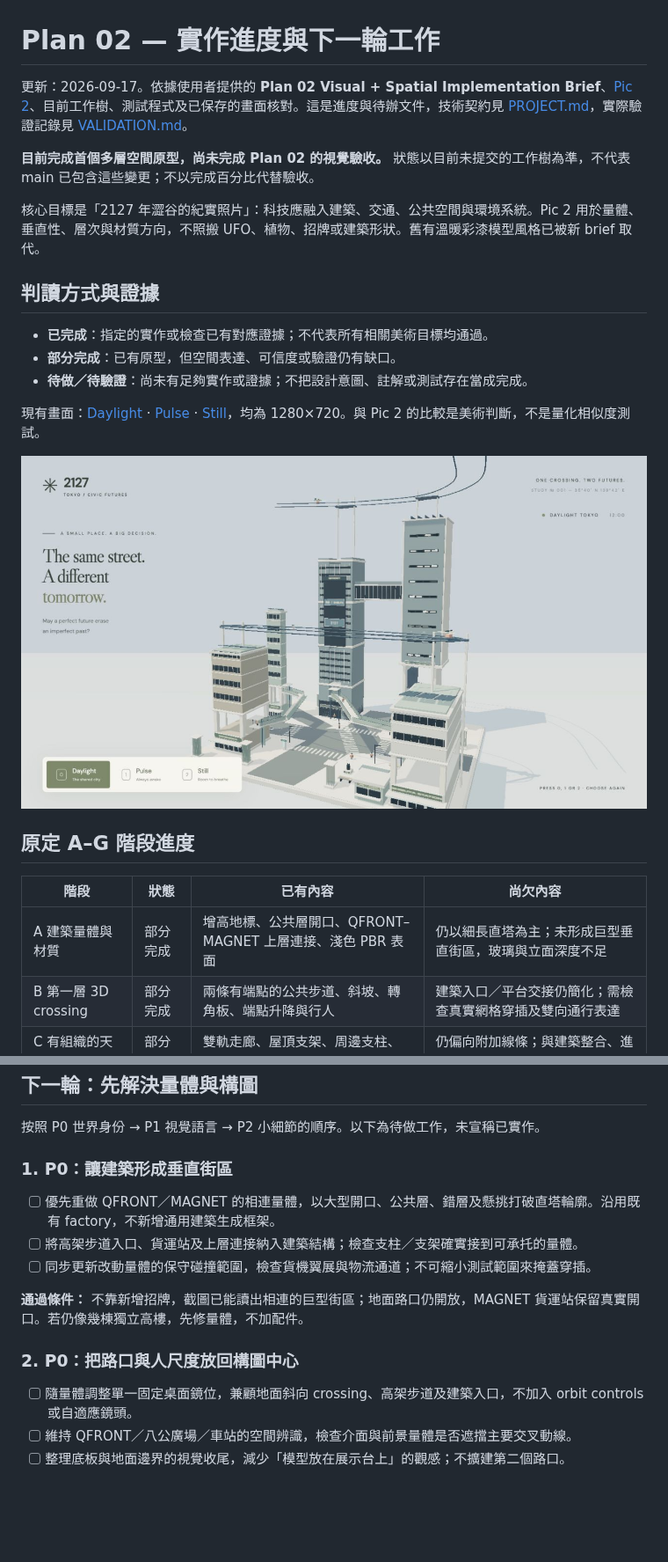
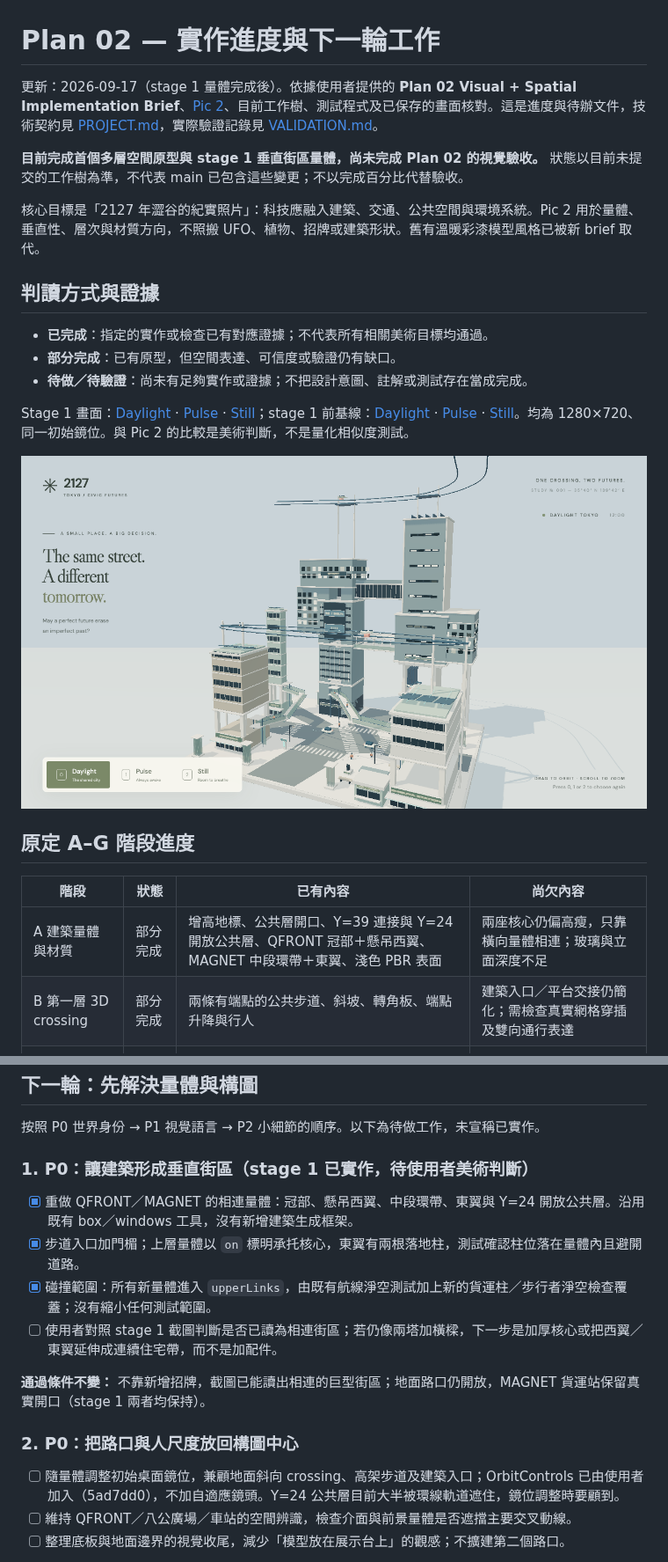
Before and after one commit to cc100053/city2127, a Markdown page: docs/PLAN02.md, 2 parts joined by grey strips. Shown at 88% size. Rendered like a GitHub page; pictures changed too: artifacts/plan02-block-neutral.png (added); blank space fills up the shorter version.

```diff
--- a/docs/PLAN02.md
+++ b/docs/PLAN02.md
@@ -1,8 +1,8 @@
 # Plan 02 — 實作進度與下一輪工作
 
-更新：2026-09-17。依據使用者提供的 **Plan 02 Visual + Spatial Implementation Brief**、[Pic 2](../asset/pic2.png)、目前工作樹、測試程式及已保存的畫面核對。這是進度與待辦文件，技術契約見 [PROJECT.md](PROJECT.md)，實際驗證記錄見 [VALIDATION.md](VALIDATION.md)。
+更新：2026-09-17（stage 1 量體完成後）。依據使用者提供的 **Plan 02 Visual + Spatial Implementation Brief**、[Pic 2](../asset/pic2.png)、目前工作樹、測試程式及已保存的畫面核對。這是進度與待辦文件，技術契約見 [PROJECT.md](PROJECT.md)，實際驗證記錄見 [VALIDATION.md](VALIDATION.md)。
 
-**目前完成首個多層空間原型，尚未完成 Plan 02 的視覺驗收。** 狀態以目前未提交的工作樹為準，不代表 main 已包含這些變更；不以完成百分比代替驗收。
+**目前完成首個多層空間原型與 stage 1 垂直街區量體，尚未完成 Plan 02 的視覺驗收。** 狀態以目前未提交的工作樹為準，不代表 main 已包含這些變更；不以完成百分比代替驗收。
 
 核心目標是「2127 年澀谷的紀實照片」：科技應融入建築、交通、公共空間與環境系統。Pic 2 用於量體、垂直性、層次與材質方向，不照搬 UFO、植物、招牌或建築形狀。舊有溫暖彩漆模型風格已被新 brief 取代。
 
@@ -12,15 +12,15 @@
 - **部分完成**：已有原型，但空間表達、可信度或驗證仍有缺口。
 - **待做／待驗證**：尚未有足夠實作或證據；不把設計意圖、註解或測試存在當成完成。
 
-現有畫面：[Daylight](../artifacts/plan02-neutral.jpg) · [Pulse](../artifacts/plan02-pulse.jpg) · [Still](../artifacts/plan02-still.jpg)，均為 1280×720。與 Pic 2 的比較是美術判斷，不是量化相似度測試。
+Stage 1 畫面：[Daylight](../artifacts/plan02-block-neutral.png) · [Pulse](../artifacts/plan02-block-pulse.png) · [Still](../artifacts/plan02-block-still.png)；stage 1 前基線：[Daylight](../artifacts/plan02-neutral.jpg) · [Pulse](../artifacts/plan02-pulse.jpg) · [Still](../artifacts/plan02-still.jpg)。均為 1280×720、同一初始鏡位。與 Pic 2 的比較是美術判斷，不是量化相似度測試。
 
-![Plan 02 首個垂直切片](../artifacts/plan02-neutral.jpg)
+![Plan 02 stage 1 垂直街區量體](../artifacts/plan02-block-neutral.png)
 
 ## 原定 A–G 階段進度
 
 | 階段 | 狀態 | 已有內容 | 尚欠內容 |
 | --- | --- | --- | --- |
-| A 建築量體與材質 | 部分完成 | 增高地標、公共層開口、QFRONT–MAGNET 上層連接、淺色 PBR 表面 | 仍以細長直塔為主；未形成巨型垂直街區，玻璃與立面深度不足 |
+| A 建築量體與材質 | 部分完成 | 增高地標、公共層開口、Y=39 連接與 Y=24 開放公共層、QFRONT 冠部＋懸吊西翼、MAGNET 中段環帶＋東翼、淺色 PBR 表面 | 兩座核心仍偏高瘦，只靠橫向量體相連；玻璃與立面深度不足 |
 | B 第一層 3D crossing | 部分完成 | 兩條有端點的公共步道、斜坡、轉角板、端點升降與行人 | 建築入口／平台交接仍簡化；需檢查真實網格穿插及雙向通行表達 |
 | C 有組織的天空基建 | 部分完成 | 雙軌走廊、屋頂支架、周邊支柱、既有貨運站 | 仍偏向附加線條；與建築整合、進出節點及支承可信度需加強 |
 | D 工程化生態 | 部分完成 | 移除傳統樹冠與盆栽，加入膜片／鰭片形式 | 淨化、冷卻或水管理的用途尚不能從畫面清楚理解；沒有環境模擬 |
@@ -68,17 +70,18 @@
 
 按照 P0 世界身份 → P1 視覺語言 → P2 小細節的順序。以下為待做工作，未宣稱已實作。
 
-### 1. P0：讓建築形成垂直街區
+### 1. P0：讓建築形成垂直街區（stage 1 已實作，待使用者美術判斷）
 
-- [ ] 優先重做 QFRONT／MAGNET 的相連量體，以大型開口、公共層、錯層及懸挑打破直塔輪廓。沿用既有 factory，不新增通用建築生成框架。
-- [ ] 將高架步道入口、貨運站及上層連接納入建築結構；檢查支柱／支架確實接到可承托的量體。
-- [ ] 同步更新改動量體的保守碰撞範圍，檢查貨機翼展與物流通道；不可縮小測試範圍來掩蓋穿插。
+- [x] 重做 QFRONT／MAGNET 的相連量體：冠部、懸吊西翼、中段環帶、東翼與 Y=24 開放公共層。沿用既有 box／windows 工具，沒有新增建築生成框架。
+- [x] 步道入口加門楣；上層量體以 `on` 標明承托核心，東翼有兩根落地柱，測試確認柱位落在量體內且避開道路。
+- [x] 碰撞範圍：所有新量體進入 `upperLinks`，由既有航線淨空測試加上新的貨運柱／步行者淨空檢查覆蓋；沒有縮小任何測試範圍。
+- [ ] 使用者對照 stage 1 截圖判斷是否已讀為相連街區；若仍像兩塔加橫樑，下一步是加厚核心或把西翼／東翼延伸成連續住宅帶，而不是加配件。
 
-**通過條件：** 不靠新增招牌，截圖已能讀出相連的巨型街區；地面路口仍開放，MAGNET 貨運站保留真實開口。若仍像幾棟獨立高樓，先修量體，不加配件。
+**通過條件不變：** 不靠新增招牌，截圖已能讀出相連的巨型街區；地面路口仍開放，MAGNET 貨運站保留真實開口（stage 1 兩者均保持）。
 
 ### 2. P0：把路口與人尺度放回構圖中心
 
-- [ ] 隨量體調整單一固定桌面鏡位，兼顧地面斜向 crossing、高架步道及建築入口，不加入 orbit controls 或自適應鏡頭。
+- [ ] 隨量體調整初始桌面鏡位，兼顧地面斜向 crossing、高架步道及建築入口；OrbitControls 已由使用者加入（5ad7dd0），不加自適應鏡頭。Y=24 公共層目前大半被環線軌道遮住，鏡位調整時要顧到。
 - [ ] 維持 QFRONT／八公廣場／車站的空間辨識，檢查介面與前景量體是否遮擋主要交叉動線。
 - [ ] 整理底板與地面邊界的視覺收尾，減少「模型放在展示台上」的觀感；不擴建第二個路口。
 
```
Also changed, not shown: other parts of docs/PLAN02.md (+5 -3 lines), docs/PROJECT.md (+4 -4 lines), docs/VALIDATION.md (+9 -1 lines), artifacts/plan02-block-pulse.png (added), artifacts/plan02-block-still.png (added), 3 other files.
